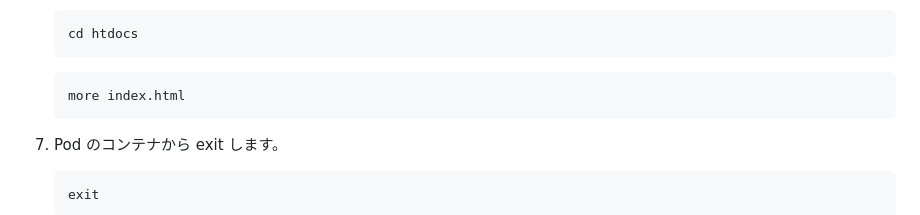
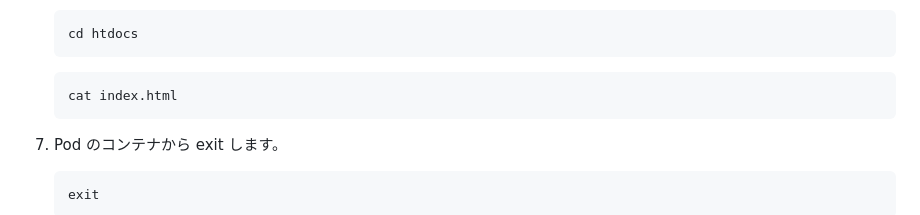
Before and after one commit to tetsuo-nobe/running_containers_on_amazon_eks, a Markdown page: mod1/README.md, the part around the change. GitHub-like rendering.

````diff
--- a/mod1/README.md
+++ b/mod1/README.md
@@ -79,7 +79,7 @@
    ```
 
    ```
-   more index.html
+   cat index.html
    ```
 
 1. Pod のコンテナから exit します。
````
